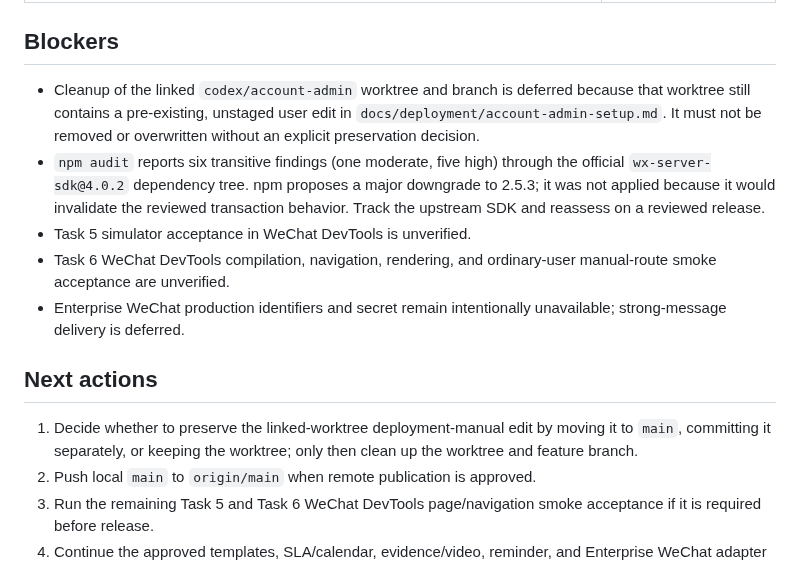
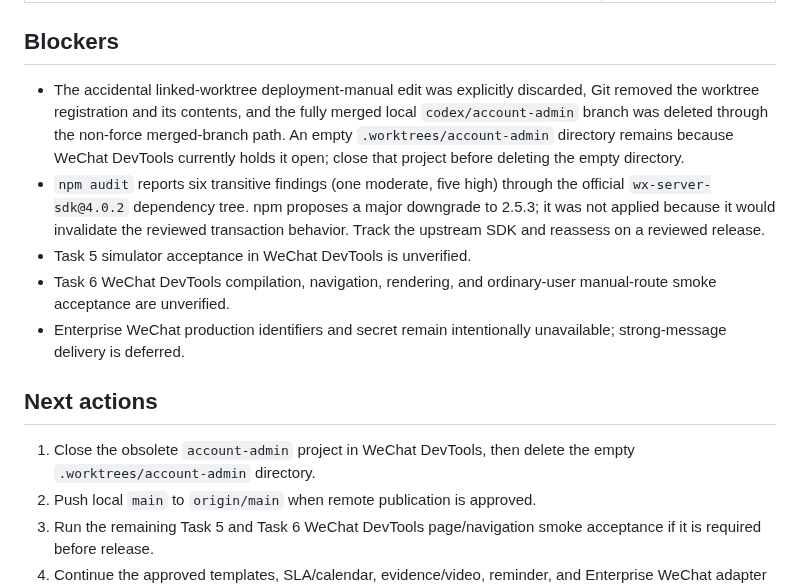
Before and after one commit to 134255/business-progress-scheduler, a Markdown page: docs/memory/STATUS.md, the part around the change. Drawn GitHub-style.

Commit message:
docs: record account-admin cleanup

```diff
--- a/docs/memory/STATUS.md
+++ b/docs/memory/STATUS.md
@@ -169,7 +169,7 @@ Executed on 2026-08-06 for Task 6 formal-review fix round one based on `345a972`
 
 ## Blockers
 
-- Cleanup of the linked `codex/account-admin` worktree and branch is deferred because that worktree still contains a pre-existing, unstaged user edit in `docs/deployment/account-admin-setup.md`. It must not be removed or overwritten without an explicit preservation decision.
+- The accidental linked-worktree deployment-manual edit was explicitly discarded, Git removed the worktree registration and its contents, and the fully merged local `codex/account-admin` branch was deleted through the non-force merged-branch path. An empty `.worktrees/account-admin` directory remains because WeChat DevTools currently holds it open; close that project before deleting the empty directory.
 - `npm audit` reports six transitive findings (one moderate, five high) through the official `wx-server-sdk@4.0.2` dependency tree. npm proposes a major downgrade to 2.5.3; it was not applied because it would invalidate the reviewed transaction behavior. Track the upstream SDK and reassess on a reviewed release.
 - Task 5 simulator acceptance in WeChat DevTools is unverified.
 - Task 6 WeChat DevTools compilation, navigation, rendering, and ordinary-user manual-route smoke acceptance are unverified.
@@ -177,7 +177,7 @@ Executed on 2026-08-06 for Task 6 formal-review fix round one based on `345a972`
 
 ## Next actions
 
-1. Decide whether to preserve the linked-worktree deployment-manual edit by moving it to `main`, committing it separately, or keeping the worktree; only then clean up the worktree and feature branch.
+1. Close the obsolete `account-admin` project in WeChat DevTools, then delete the empty `.worktrees/account-admin` directory.
 2. Push local `main` to `origin/main` when remote publication is approved.
 3. Run the remaining Task 5 and Task 6 WeChat DevTools page/navigation smoke acceptance if it is required before release.
 4. Continue the approved templates, SLA/calendar, evidence/video, reminder, and Enterprise WeChat adapter phases.
```
